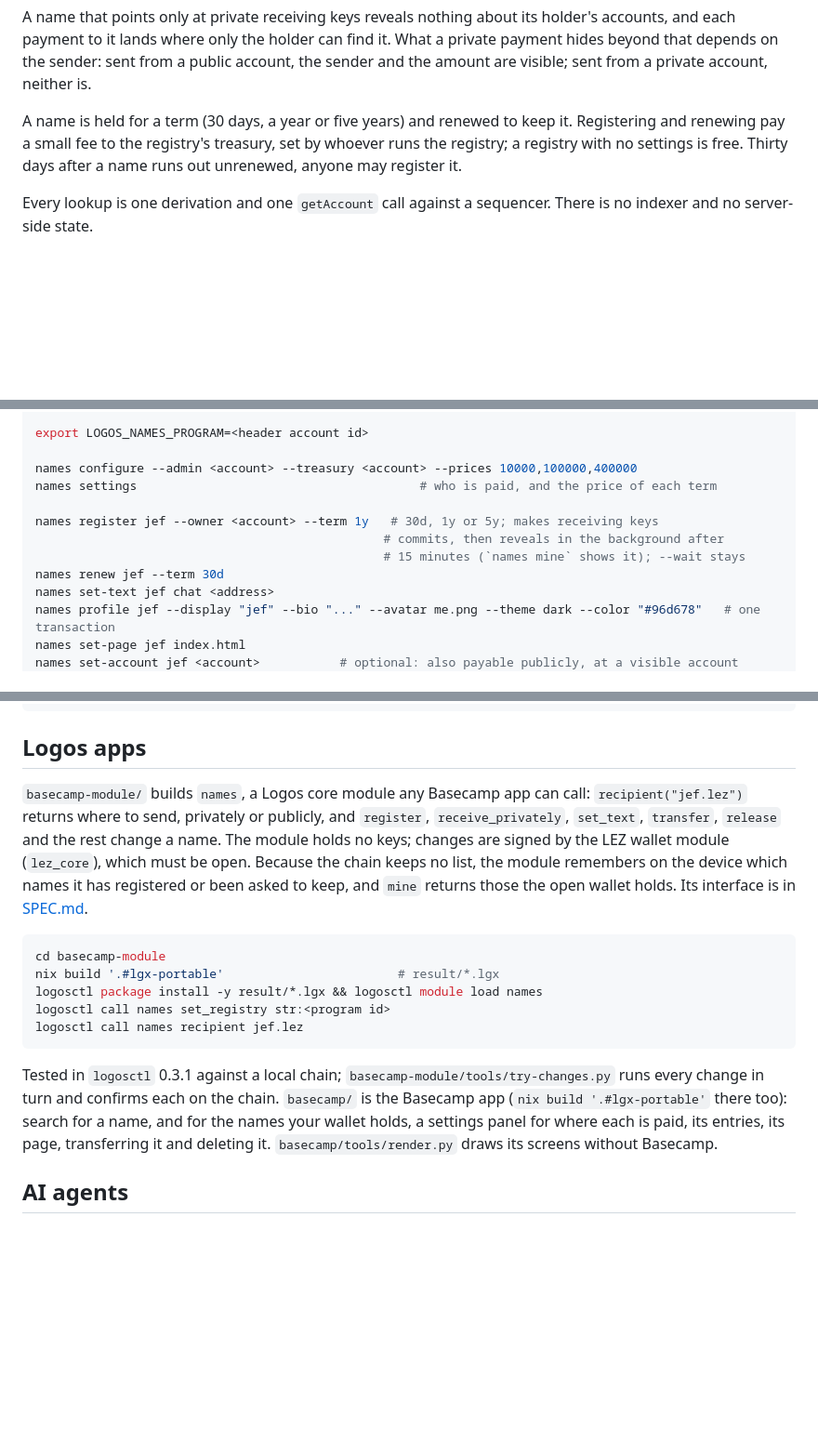
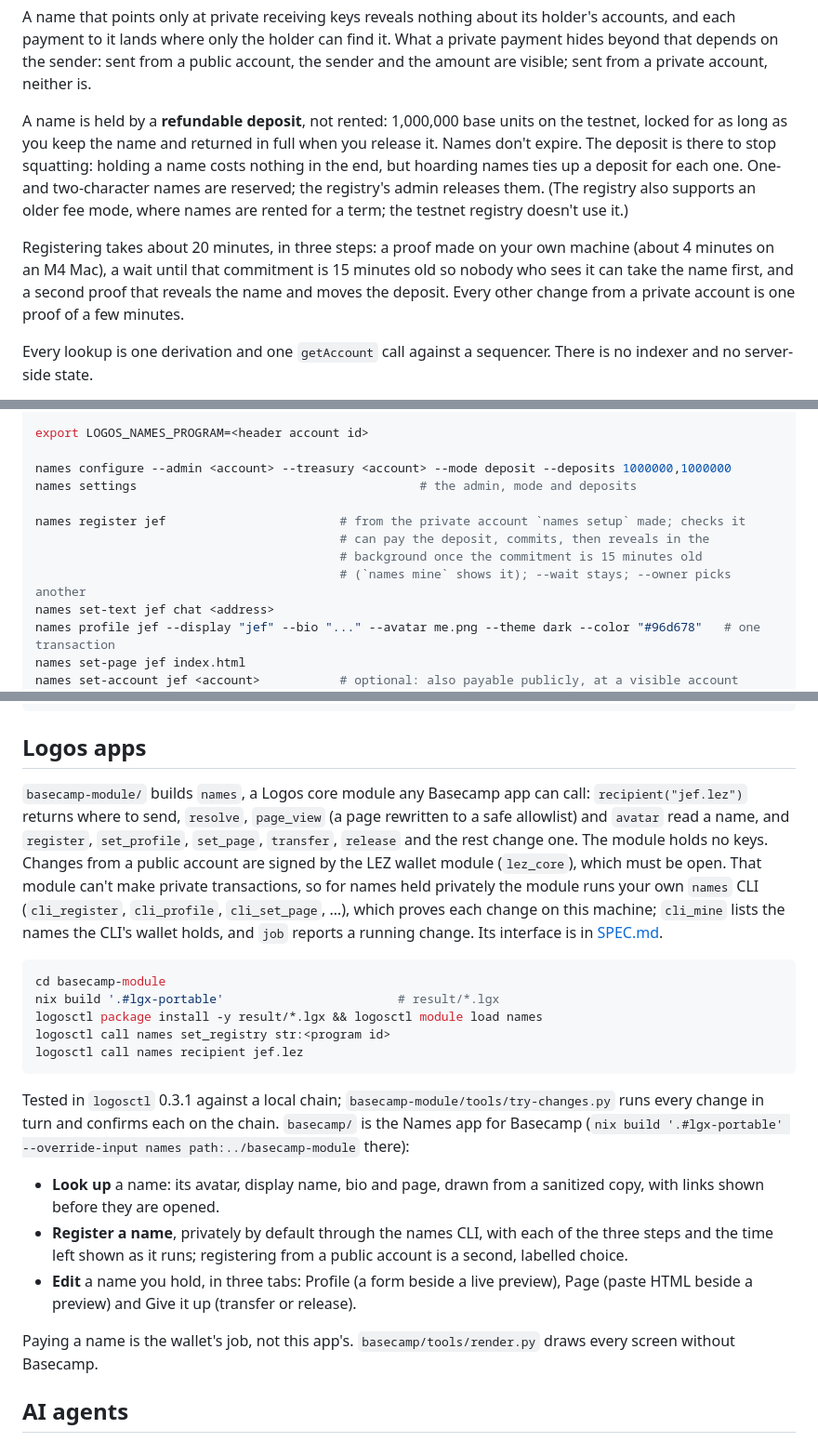
Before and after one commit to jefdiesel/logos-names, a Markdown page: README.md, 3 parts joined by grey strips. Shown at 93% size. GitHub-like rendering; blank space fills up the shorter version.

Commit message:
README: registry v5 (deposits, 1M), the time a registration takes, the new Basecamp app
Co-Authored-By: Claude Opus 5.5 <noreply@anthropic.com>

````diff
--- a/README.md
+++ b/README.md
@@ -27,10 +27,19 @@ it. What a private payment hides beyond that depends on the sender: sent from a
 public account, the sender and the amount are visible; sent from a private
 account, neither is.
 
-A name is held for a term (30 days, a year or five years) and renewed to keep
-it. Registering and renewing pay a small fee to the registry's treasury, set by
-whoever runs the registry; a registry with no settings is free. Thirty days
-after a name runs out unrenewed, anyone may register it.
+A name is held by a **refundable deposit**, not rented: 1,000,000 base units on
+the testnet, locked for as long as you keep the name and returned in full when
+you release it. Names don't expire. The deposit is there to stop squatting:
+holding a name costs nothing in the end, but hoarding names ties up a deposit for
+each one. One- and two-character names are reserved; the registry's admin
+releases them. (The registry also supports an older fee mode, where names are
+rented for a term; the testnet registry doesn't use it.)
+
+Registering takes about 20 minutes, in three steps: a proof made on your own
+machine (about 4 minutes on an M4 Mac), a wait until that commitment is 15 minutes
+old so nobody who sees it can take the name first, and a second proof that
+reveals the name and moves the deposit. Every other change from a private
+account is one proof of a few minutes.
 
 Every lookup is one derivation and one `getAccount` call against a sequencer.
 There is no indexer and no server-side state.
@@ -154,13 +163,13 @@ wallet program-loader deploy --elf logos_names.bin \
 
 export LOGOS_NAMES_PROGRAM=<header account id>
 
-names configure --admin <account> --treasury <account> --prices 10000,100000,400000
-names settings                                       # who is paid, and the price of each term
+names configure --admin <account> --treasury <account> --mode deposit --deposits 1000000,1000000
+names settings                                       # the admin, mode and deposits
 
-names register jef --owner <account> --term 1y   # 30d, 1y or 5y; makes receiving keys
-                                                # commits, then reveals in the background after
-                                                # 15 minutes (`names mine` shows it); --wait stays
-names renew jef --term 30d
+names register jef                        # from the private account `names setup` made; checks it
+                                          # can pay the deposit, commits, then reveals in the
+                                          # background once the commitment is 15 minutes old
+                                          # (`names mine` shows it); --wait stays; --owner picks another
 names set-text jef chat <address>
 names profile jef --display "jef" --bio "..." --avatar me.png --theme dark --color "#96d678"   # one transaction
 names set-page jef index.html
@@ -203,13 +212,15 @@ cd gateway && npm install && cf deploy
 ## Logos apps
 
 `basecamp-module/` builds `names`, a Logos core module any Basecamp app can
-call: `recipient("jef.lez")` returns where to send, privately or publicly, and
-`register`, `receive_privately`, `set_text`, `transfer`, `release` and the rest
-change a name. The module holds no keys; changes are signed by the LEZ wallet
-module (`lez_core`), which must be open. Because the chain keeps no list, the
-module remembers on the device which names it has registered or been asked to
-keep, and `mine` returns those the open wallet holds. Its interface is in
-[SPEC.md](SPEC.md#124-logos-module).
+call: `recipient("jef.lez")` returns where to send, `resolve`, `page_view` (a page
+rewritten to a safe allowlist) and `avatar` read a name, and `register`,
+`set_profile`, `set_page`, `transfer`, `release` and the rest change one. The
+module holds no keys. Changes from a public account are signed by the LEZ wallet
+module (`lez_core`), which must be open. That module can't make private
+transactions, so for names held privately the module runs your own `names` CLI
+(`cli_register`, `cli_profile`, `cli_set_page`, …), which proves each change on
+this machine; `cli_mine` lists the names the CLI's wallet holds, and `job` reports
+a running change. Its interface is in [SPEC.md](SPEC.md#124-logos-module).
 
 ```sh
 cd basecamp-module
@@ -221,10 +232,19 @@ logosctl call names recipient jef.lez
 
 Tested in `logosctl` 0.3.1 against a local chain;
 `basecamp-module/tools/try-changes.py` runs every change in turn and confirms
-each on the chain. `basecamp/` is the Basecamp app (`nix build '.#lgx-portable'`
-there too): search for a name, and for the names your wallet holds, a settings
-panel for where each is paid, its entries, its page, transferring it and
-deleting it. `basecamp/tools/render.py` draws its screens without Basecamp.
+each on the chain. `basecamp/` is the Names app for Basecamp (`nix build
+'.#lgx-portable' --override-input names path:../basecamp-module` there):
+
+- **Look up** a name: its avatar, display name, bio and page, drawn from a
+  sanitized copy, with links shown before they are opened.
+- **Register a name**, privately by default through the names CLI, with each of
+  the three steps and the time left shown as it runs; registering from a public
+  account is a second, labelled choice.
+- **Edit** a name you hold, in three tabs: Profile (a form beside a live preview),
+  Page (paste HTML beside a preview) and Give it up (transfer or release).
+
+Paying a name is the wallet's job, not this app's. `basecamp/tools/render.py`
+draws every screen without Basecamp.
 
 ## AI agents
 
````
Also changed, not shown: other parts of README.md (+18 -11 lines).
